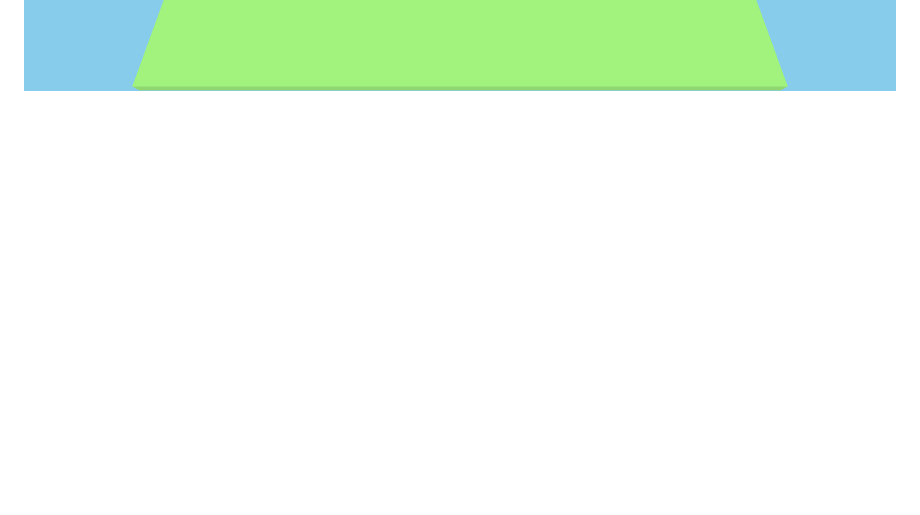
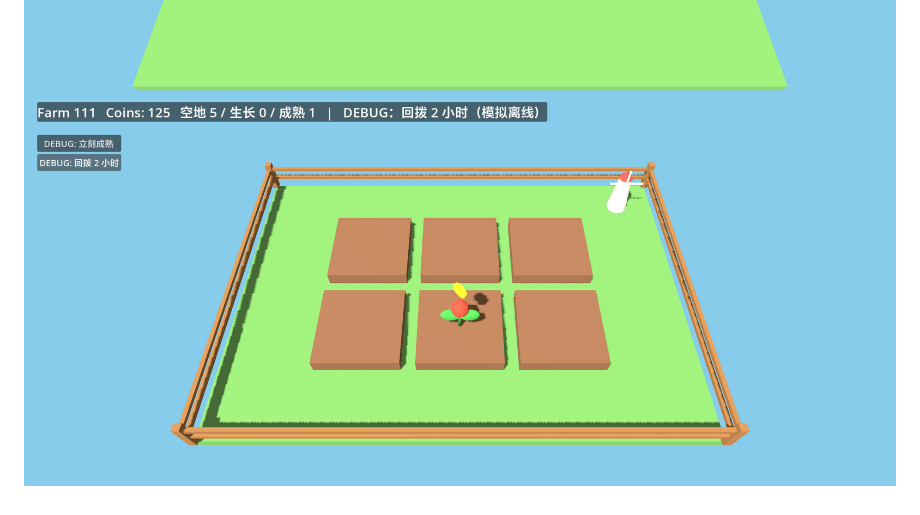
Before and after one commit to 000saber000/111, a Markdown page: README.md, the part around the change. GitHub-like rendering; pictures changed too: docs/screenshot-m2-device.png (added); blank space fills up the shorter version.

```diff
--- a/README.md
+++ b/README.md
@@ -94,3 +94,4 @@
 
 ![M1 桌面截图](docs/screenshot-m1.png)
 ![M1 真机截图（HONOR AMP-AN00 / Android 16）](docs/screenshot-device.png)
+![M2 真机截图：成熟作物 + 金币（离线结算验证）](docs/screenshot-m2-device.png)
```
Also changed, not shown: docs/handoff-M2.md (+62 -57 lines), 1 other file.
